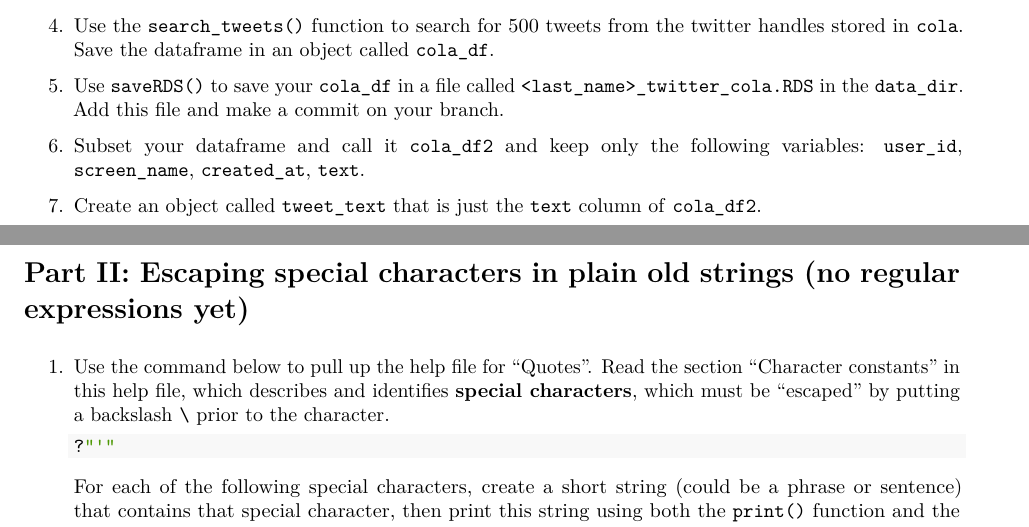
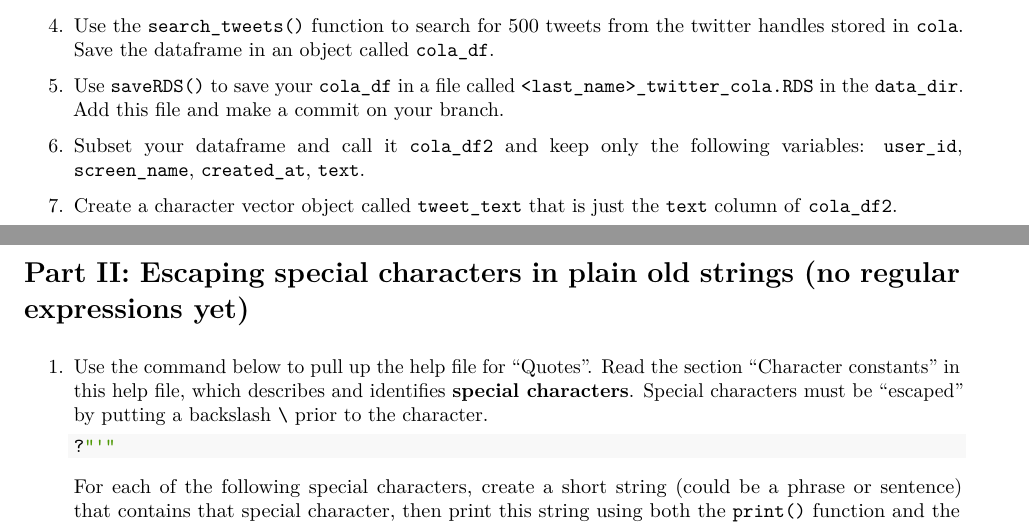
Before and after one commit to Rucla-ed/rclass2, an R Markdown document (problem_sets/week_6/problemset6.Rmd): two parts of pages 1 and 2 of 5, joined at a grey line, cut so that both start at the same text. The pictures show the output file problem_sets/week_6/problemset6.pdf that the author committed with the source.

Commit message:
minor updates to ps6

````diff
--- a/problem_sets/week_6/problemset6.Rmd
+++ b/problem_sets/week_6/problemset6.Rmd
@@ -44,11 +44,11 @@ Create a new R script called `<last_name>_script.R` where you will do all the wo
 
 6. Subset your dataframe and call it `cola_df2` and keep only the following variables: `user_id`, `screen_name`, `created_at`, `text`.
 
-7. Create an object called `tweet_text` that is just the `text` column of `cola_df2`.
+7. Create a character vector object called `tweet_text` that is just the `text` column of `cola_df2`.
 
 # Part II: Escaping special characters in plain old strings (no regular expressions yet)
 
-1. Use the command below to pull up the help file for "Quotes". Read the section "Character constants" in this help file, which describes and identifies __special characters__, which must be "escaped" by putting a backslash `\` prior to the character.
+1. Use the command below to pull up the help file for "Quotes". Read the section "Character constants" in this help file, which describes and identifies __special characters__. Special characters must be "escaped" by putting a backslash `\` prior to the character.
 
     ```{r, eval= FALSE}
     ?"'"
````
Also changed, not shown: problem_sets/week_6/problemset6.pdf.
